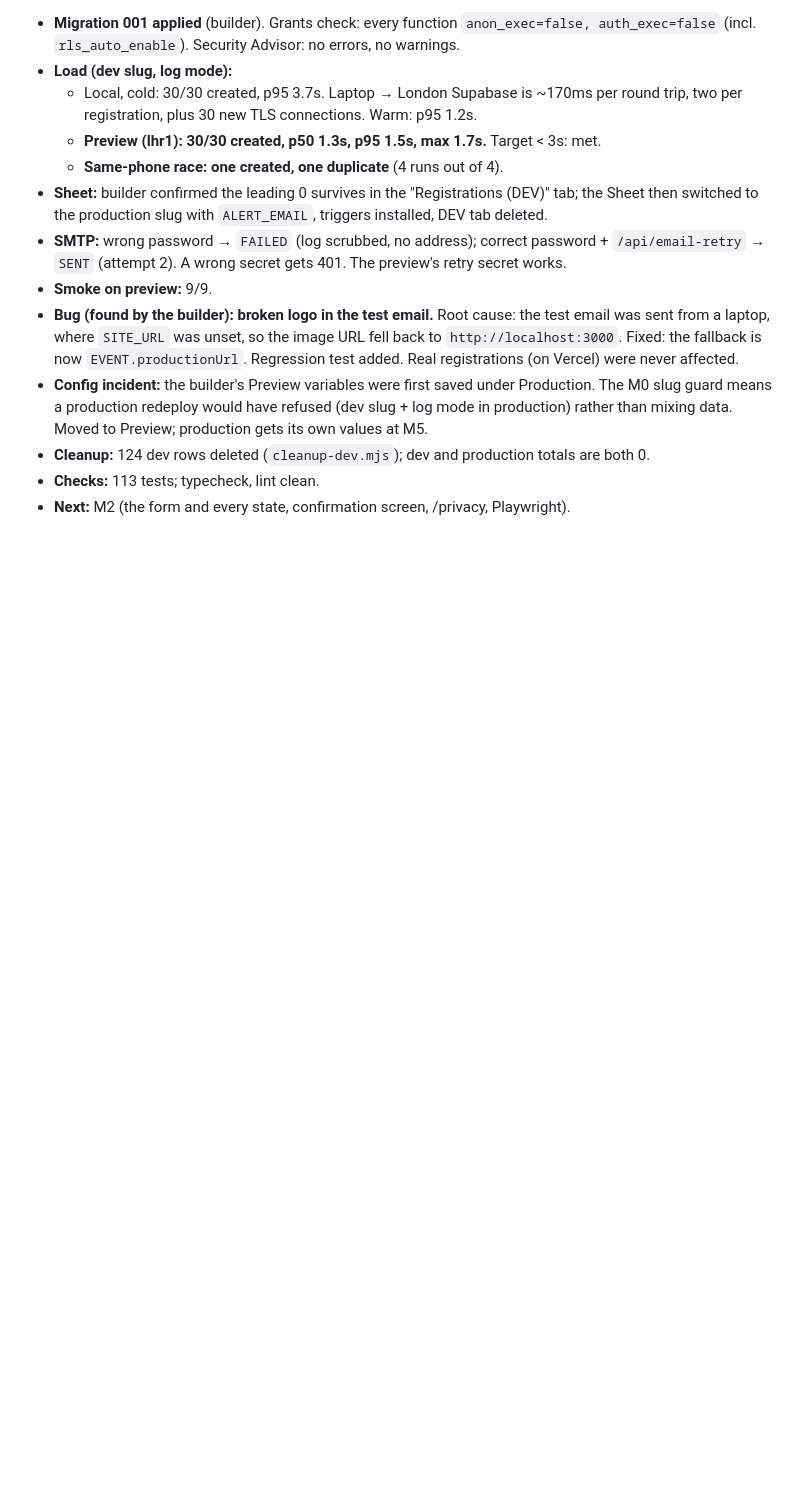
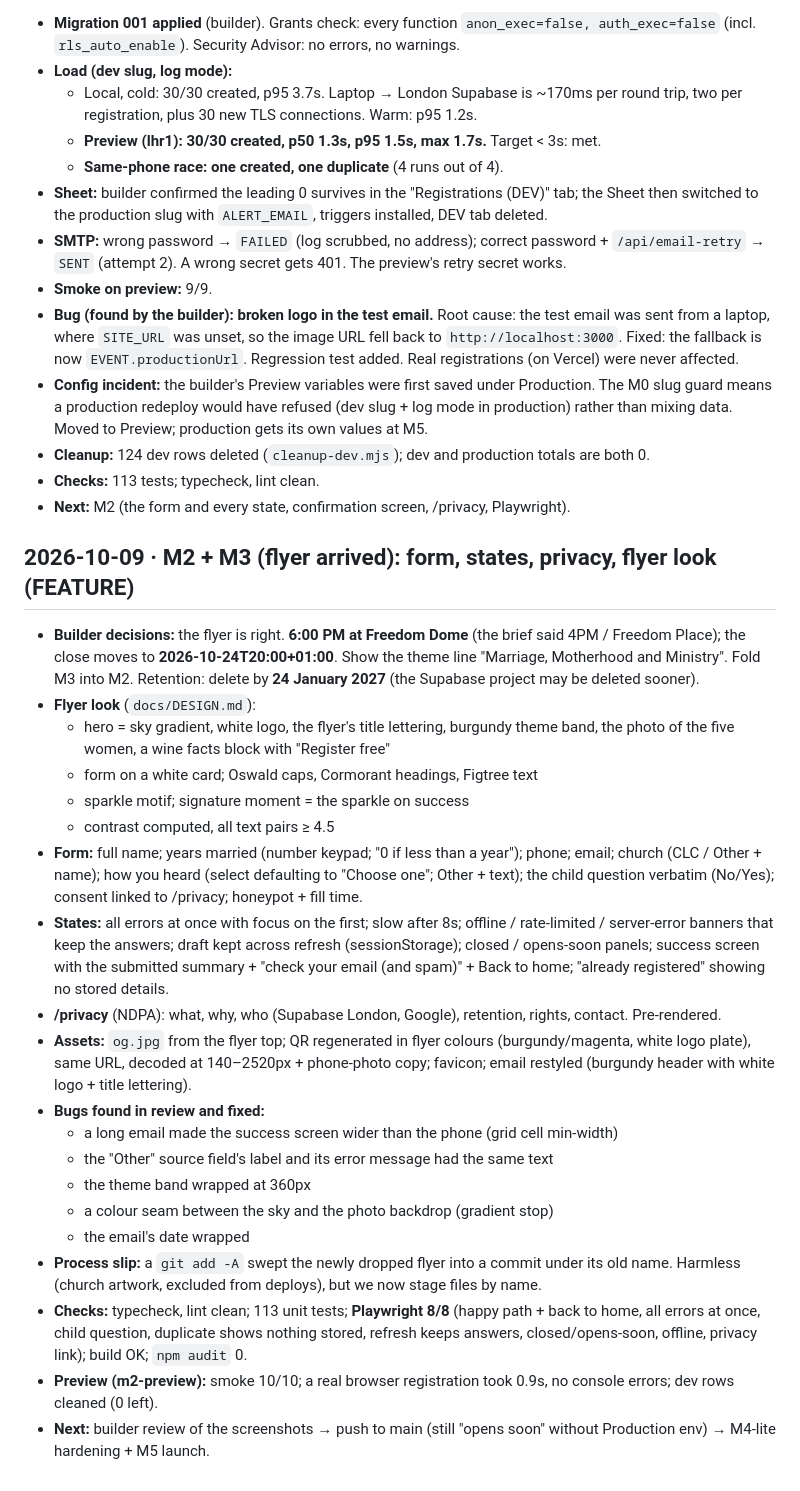
Before and after one commit to asejik/wives-hangout, a Markdown page: docs/PROGRESS.md, the part around the change. Rendered like a GitHub page; blank space fills up the shorter version.

Commit message:
docs(m2): progress
Co-Authored-By: Claude Opus 5.5 <noreply@anthropic.com>

```diff
--- a/docs/PROGRESS.md
+++ b/docs/PROGRESS.md
@@ -55,3 +55,25 @@
 - **Cleanup:** 124 dev rows deleted (`cleanup-dev.mjs`); dev and production totals are both 0.
 - **Checks:** 113 tests; typecheck, lint clean.
 - **Next:** M2 (the form and every state, confirmation screen, /privacy, Playwright).
+
+## 2026-10-09 · M2 + M3 (flyer arrived): form, states, privacy, flyer look (FEATURE)
+- **Builder decisions:** the flyer is right. **6:00 PM at Freedom Dome** (the brief said 4PM / Freedom Place); the close moves to **2026-10-24T20:00+01:00**. Show the theme line "Marriage, Motherhood and Ministry". Fold M3 into M2. Retention: delete by **24 January 2027** (the Supabase project may be deleted sooner).
+- **Flyer look** (`docs/DESIGN.md`):
+  - hero = sky gradient, white logo, the flyer's title lettering, burgundy theme band, the photo of the five women, a wine facts block with "Register free"
+  - form on a white card; Oswald caps, Cormorant headings, Figtree text
+  - sparkle motif; signature moment = the sparkle on success
+  - contrast computed, all text pairs ≥ 4.5
+- **Form:** full name; years married (number keypad; "0 if less than a year"); phone; email; church (CLC / Other + name); how you heard (select defaulting to "Choose one"; Other + text); the child question verbatim (No/Yes); consent linked to /privacy; honeypot + fill time.
+- **States:** all errors at once with focus on the first; slow after 8s; offline / rate-limited / server-error banners that keep the answers; draft kept across refresh (sessionStorage); closed / opens-soon panels; success screen with the submitted summary + "check your email (and spam)" + Back to home; "already registered" showing no stored details.
+- **/privacy** (NDPA): what, why, who (Supabase London, Google), retention, rights, contact. Pre-rendered.
+- **Assets:** `og.jpg` from the flyer top; QR regenerated in flyer colours (burgundy/magenta, white logo plate), same URL, decoded at 140–2520px + phone-photo copy; favicon; email restyled (burgundy header with white logo + title lettering).
+- **Bugs found in review and fixed:**
+  - a long email made the success screen wider than the phone (grid cell min-width)
+  - the "Other" source field's label and its error message had the same text
+  - the theme band wrapped at 360px
+  - a colour seam between the sky and the photo backdrop (gradient stop)
+  - the email's date wrapped
+- **Process slip:** a `git add -A` swept the newly dropped flyer into a commit under its old name. Harmless (church artwork, excluded from deploys), but we now stage files by name.
+- **Checks:** typecheck, lint clean; 113 unit tests; **Playwright 8/8** (happy path + back to home, all errors at once, child question, duplicate shows nothing stored, refresh keeps answers, closed/opens-soon, offline, privacy link); build OK; `npm audit` 0.
+- **Preview (m2-preview):** smoke 10/10; a real browser registration took 0.9s, no console errors; dev rows cleaned (0 left).
+- **Next:** builder review of the screenshots → push to main (still "opens soon" without Production env) → M4-lite hardening + M5 launch.
```
